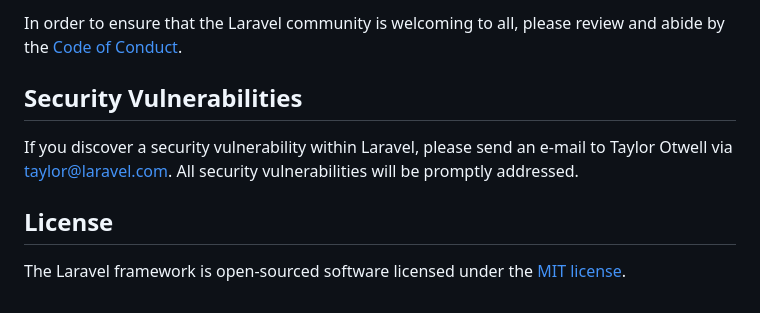
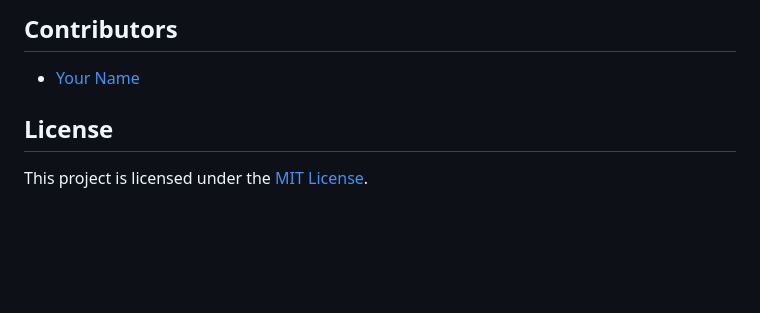
Before and after one commit to phi-rakib/library-management-system, a Markdown page: README.md, the part around the change printed below. GitHub-like rendering; blank space fills up the shorter version.

```diff
--- a/README.md
+++ b/README.md
@@ -57,10 +64,8 @@ Thank you for considering contributing to the Laravel framework! The contributio
 
-In order to ensure that the Laravel community is welcoming to all, please review and abide by the [Code of Conduct](https://laravel.com/docs/contributions#code-of-conduct).
+## Contributors
 
-## Security Vulnerabilities
-
-If you discover a security vulnerability within Laravel, please send an e-mail to Taylor Otwell via [taylor@laravel.com](mailto:taylor@laravel.com). All security vulnerabilities will be promptly addressed.
+- [Your Name](https://github.com/phi-rakib)
 
 ## License
 
-The Laravel framework is open-sourced software licensed under the [MIT license](https://opensource.org/licenses/MIT).
+This project is licensed under the [MIT License](LICENSE).
```
Also changed, not shown: other parts of README.md (+47 -40 lines).
